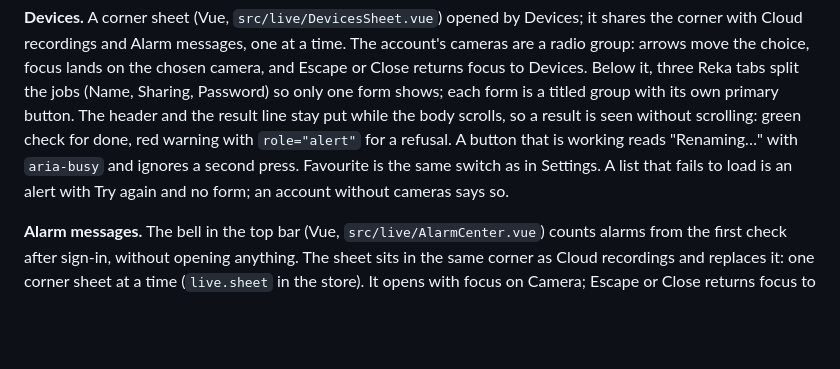
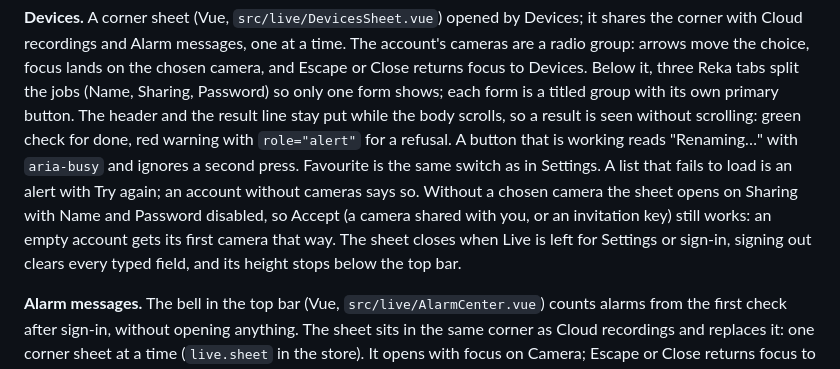
Before and after one commit to tickernelz/proview-cctv-web, a Markdown page: DESIGN.md, the part around the change. Drawn GitHub-style; blank space fills up the shorter version.

Commit message:
docs: match the devices sheet notes to the accept and sign-out fixes

```diff
--- a/DESIGN.md
+++ b/DESIGN.md
@@ -193,7 +193,12 @@ the result line stay put while the body scrolls, so a result is seen without
 scrolling: green check for done, red warning with `role="alert"` for a refusal.
 A button that is working reads "Renaming…" with `aria-busy` and ignores a
 second press. Favourite is the same switch as in Settings. A list that fails to
-load is an alert with Try again and no form; an account without cameras says so.
+load is an alert with Try again; an account without cameras says so. Without a
+chosen camera the sheet opens on Sharing with Name and Password disabled, so
+Accept (a camera shared with you, or an invitation key) still works: an empty
+account gets its first camera that way. The sheet closes when Live is left for
+Settings or sign-in, signing out clears every typed field, and its height stops
+below the top bar.
 
 **Alarm messages.** The bell in the top bar (Vue, `src/live/AlarmCenter.vue`)
 counts alarms from the first check after sign-in, without opening anything. The
```
Also changed, not shown: CHANGELOG.md (+6 -4 lines), docs/performance.md (+3 -3 lines).
